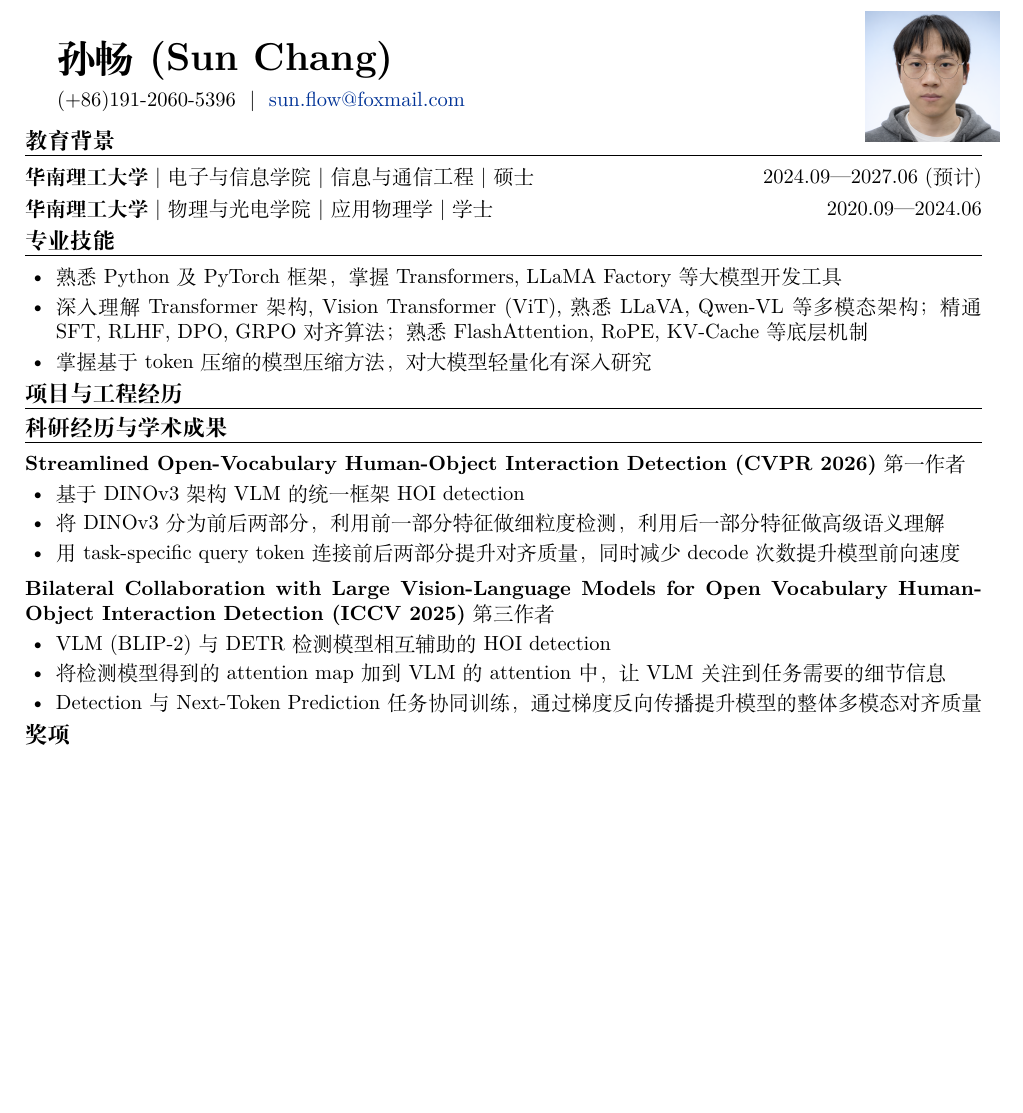
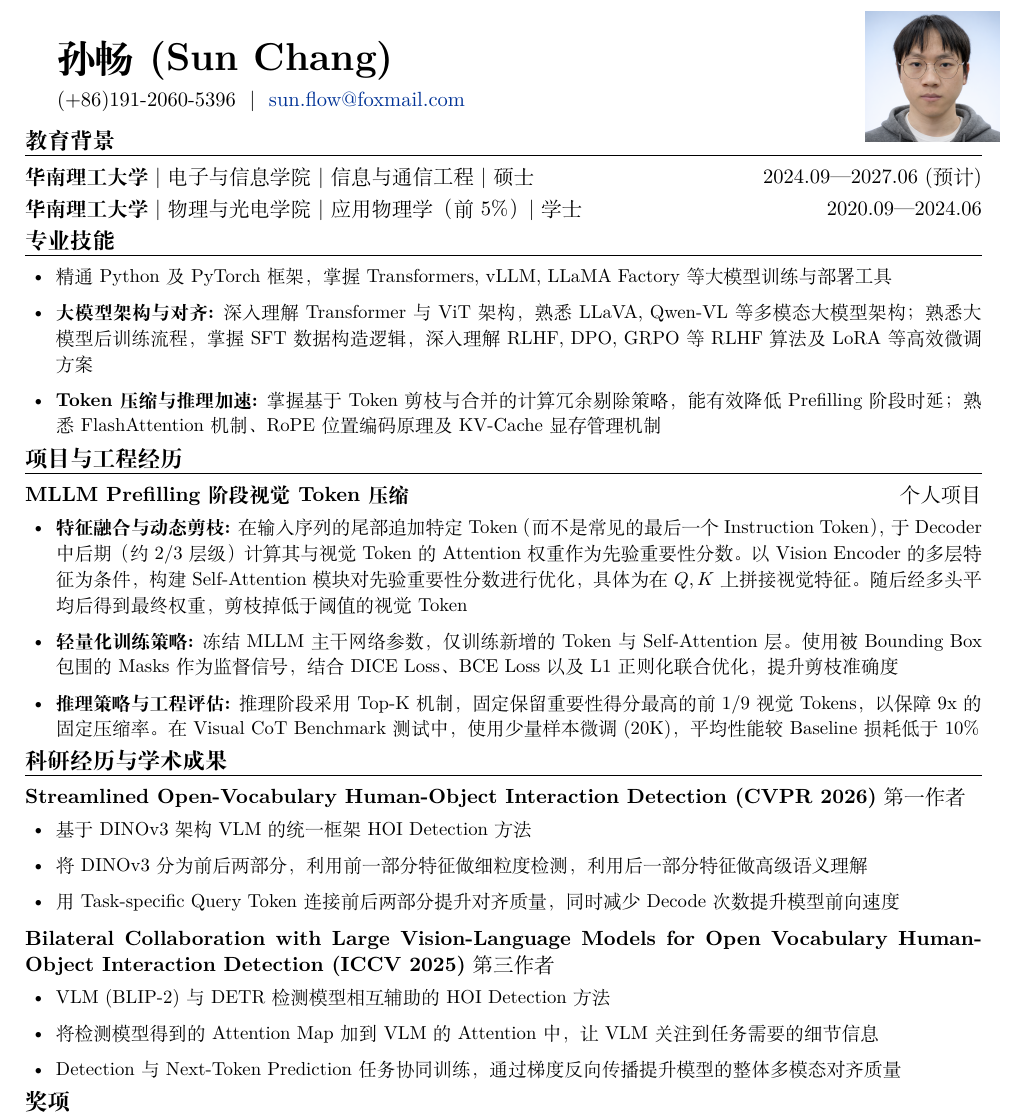
Before and after one commit to Thatmakes11/resume, a LaTeX document (main.tex): part of the page, cut so that both start at the same text, the shorter picture padded with empty space. Compiled offline with XeLaTeX; a missing font is replaced by an installed copy or a similar font.

Commit message:
Refine LaTeX document formatting and content
Updated font settings and adjusted itemize list spacing in the LaTeX document. Enhanced project descriptions and academic achievements for clarity and detail.

```diff
--- a/main.tex
+++ b/main.tex
@@ -10,7 +10,7 @@
 \usepackage{graphicx}
 
 % 设置字体 (根据你的系统可更换中文字体，如 SimSun, Microsoft YaHei)
-\setCJKmainfont{STSongti-SC-Light}
+\setCJKmainfont{SimSun}
 
 % 链接颜色设置 (极客风：深蓝色)
 \definecolor{linkblue}{RGB}{0, 50, 150}
@@ -27,7 +27,8 @@
 \titlespacing*{\section}{0pt}{1.2ex plus 1ex minus .2ex}{0.8ex plus .2ex}
 
 % 调整列表间距
-\setlist[itemize]{leftmargin=1.5em, nosep, itemsep=0.2em, topsep=0.2em}
+% \setlist[itemize]{leftmargin=1.5em, nosep, itemsep=0.2em, topsep=0.2em}
+\setlist[itemize]{leftmargin=1.5em, itemsep=0.5em, topsep=0.3em, parsep=0pt, before=\linespread{1.15}\small}
 
 % 取消页码
 \pagestyle{empty}
@@ -52,18 +53,26 @@
 \noindent
 \textbf{华南理工大学} | 电子与信息学院 | 信息与通信工程 | 硕士 \hfill 2024.09—2027.06 (预计)  \\[0.3em]
 \noindent
-\textbf{华南理工大学} | 物理与光电学院 | 应用物理学 | 学士 \hfill 2020.09—2024.06
+\textbf{华南理工大学} | 物理与光电学院 | 应用物理学（前 5\%） | 学士 \hfill 2020.09—2024.06
 
 % ==================== 专业技能 ====================
 \section{专业技能}
 \begin{itemize}
-    \item 熟悉 Python 及 PyTorch 框架，掌握 Transformers, LLaMA Factory 等大模型开发工具
-    \item 深入理解 Transformer 架构, Vision Transformer (ViT), 熟悉 {LLaVA, Qwen-VL} 等多模态架构；精通 {SFT, RLHF, DPO, GRPO} 对齐算法；熟悉 FlashAttention, RoPE, KV-Cache 等底层机制
-    \item 掌握基于 token 压缩的模型压缩方法，对大模型轻量化有深入研究
+    \item 精通 Python 及 PyTorch 框架，掌握 Transformers, vLLM, LLaMA Factory 等大模型训练与部署工具
+    \item \textbf{大模型架构与对齐:} 深入理解 Transformer 与 ViT 架构，熟悉 LLaVA, Qwen-VL 等多模态大模型架构；熟悉大模型后训练流程，掌握 SFT 数据构造逻辑，深入理解 RLHF, DPO, GRPO 等 RLHF 算法及 LoRA 等高效微调方案
+    \item \textbf{Token 压缩与推理加速:} 掌握基于 Token 剪枝与合并的计算冗余剔除策略，能有效降低 Prefilling 阶段时延；熟悉 FlashAttention 机制、RoPE 位置编码原理及 KV-Cache 显存管理机制
 \end{itemize}
 
 % ==================== 项目与工程经历 ====================
 \section{项目与工程经历}
+
+\noindent
+\textbf{MLLM Prefilling 阶段视觉 Token 压缩} \hfill 个人项目
+\begin{itemize}
+    \item \textbf{特征融合与动态剪枝:} 在输入序列的尾部追加特定 Token（而不是常见的最后一个 Instruction Token），于 Decoder 中后期（约 2/3 层级）计算其与视觉 Token 的 Attention 权重作为先验重要性分数。以 Vision Encoder 的多层特征为条件，构建 Self-Attention 模块对先验重要性分数进行优化，具体为在 $Q, K$ 上拼接视觉特征。随后经多头平均后得到最终权重，剪枝掉低于阈值的视觉 Token
+    \item \textbf{轻量化训练策略:} 冻结 MLLM 主干网络参数，仅训练新增的 Token 与 Self-Attention 层。使用被 Bounding Box 包围的 Masks 作为监督信号，结合 DICE Loss、BCE Loss 以及 L1 正则化联合优化，提升剪枝准确度
+    \item \textbf{推理策略与工程评估:} 推理阶段采用 Top-K 机制，固定保留重要性得分最高的前 1/9 视觉 Tokens，以保障 9x 的固定压缩率。在 Visual CoT Benchmark 测试中，使用少量样本微调 (20K)，平均性能较 Baseline 损耗低于 10\%
+\end{itemize}
 
 % \noindent
 % \textbf{从零构建千亿级多模态大模型 (Open-Source Project)} \hfill 开源社区骨干贡献者 \\
@@ -90,17 +99,17 @@
 \noindent
 \textbf{Streamlined Open-Vocabulary Human-Object Interaction Detection (CVPR 2026)} 第一作者
 \begin{itemize}
-    \item 基于 DINOv3 架构 VLM 的统一框架 HOI detection
+    \item 基于 DINOv3 架构 VLM 的统一框架 HOI Detection 方法
     \item 将 DINOv3 分为前后两部分，利用前一部分特征做细粒度检测，利用后一部分特征做高级语义理解
-    \item 用 task-specific query token 连接前后两部分提升对齐质量，同时减少 decode 次数提升模型前向速度
+    \item 用 Task-specific Query Token 连接前后两部分提升对齐质量，同时减少 Decode 次数提升模型前向速度
 \end{itemize}
 
 \vspace{0.3em}
 \noindent
 \textbf{Bilateral Collaboration with Large Vision-Language Models for Open Vocabulary Human-Object Interaction Detection (ICCV 2025)} 第三作者
 \begin{itemize}
-    \item VLM (BLIP-2) 与 DETR 检测模型相互辅助的 HOI detection
-    \item 将检测模型得到的 attention map 加到 VLM 的 attention 中，让 VLM 关注到任务需要的细节信息
+    \item VLM (BLIP-2) 与 DETR 检测模型相互辅助的 HOI Detection 方法
+    \item 将检测模型得到的 Attention Map 加到 VLM 的 Attention 中，让 VLM 关注到任务需要的细节信息
     \item Detection 与 Next-Token Prediction 任务协同训练，通过梯度反向传播提升模型的整体多模态对齐质量
 \end{itemize}
 
```
